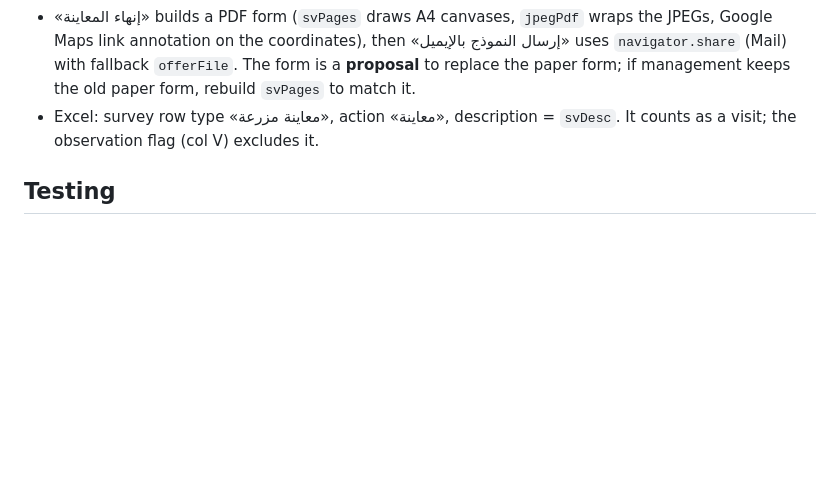
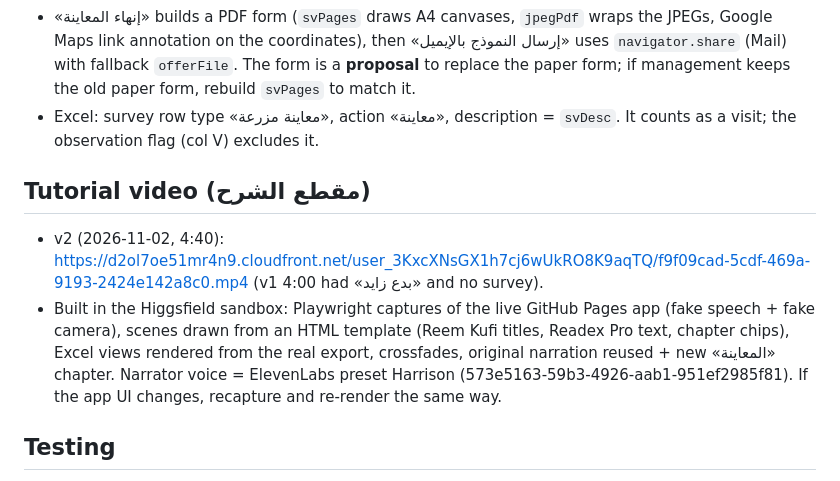
Before and after one commit to jasim1896-ops/daftar-tafteesh, a Markdown page: CLAUDE.md, the part around the change. Drawn GitHub-style; blank space fills up the shorter version.

Commit message:
CLAUDE.md: ملاحظات مقطع الشرح الجديد
Co-Authored-By: Claude Opus 5.5 <noreply@anthropic.com>
Claude-Session: https://claude.ai/code/session_01MGo1SMSHt7iGXmvRcjYBap

```diff
--- a/CLAUDE.md
+++ b/CLAUDE.md
@@ -83,6 +83,10 @@ Dark button «المساعد الآلي — زيارة بالصوت» on the ا
 - «إنهاء المعاينة» builds a PDF form (`svPages` draws A4 canvases, `jpegPdf` wraps the JPEGs, Google Maps link annotation on the coordinates), then «إرسال النموذج بالإيميل» uses `navigator.share` (Mail) with fallback `offerFile`. The form is a **proposal** to replace the paper form; if management keeps the old paper form, rebuild `svPages` to match it.
 - Excel: survey row type «معاينة مزرعة», action «معاينة», description = `svDesc`. It counts as a visit; the observation flag (col V) excludes it.
 
+## Tutorial video (مقطع الشرح)
+- v2 (2026-11-02, 4:40): https://d2ol7oe51mr4n9.cloudfront.net/user_3KxcXNsGX1h7cj6wUkRO8K9aqTQ/f9f09cad-5cdf-469a-9193-2424e142a8c0.mp4 (v1 4:00 had «بدع زايد» and no survey).
+- Built in the Higgsfield sandbox: Playwright captures of the live GitHub Pages app (fake speech + fake camera), scenes drawn from an HTML template (Reem Kufi titles, Readex Pro text, chapter chips), Excel views rendered from the real export, crossfades, original narration reused + new «المعاينة» chapter. Narrator voice = ElevenLabs preset Harrison (573e5163-59b3-4926-aab1-951ef2985f81). If the app UI changes, recapture and re-render the same way.
+
 ## Testing
 - Voice flow: Playwright with a mocked `webkitSpeechRecognition` (scripted answers queue) and `speechSynthesis`, Chromium flags `--use-fake-device-for-media-stream --use-fake-ui-for-media-stream`; route the cdnjs JSZip URL to a local copy (cdnjs is blocked in the cloud sandbox).
 - `node --check` on the extracted `<script>`, then a Playwright run (Chromium) through a visit, photo, export, and reload.
```
